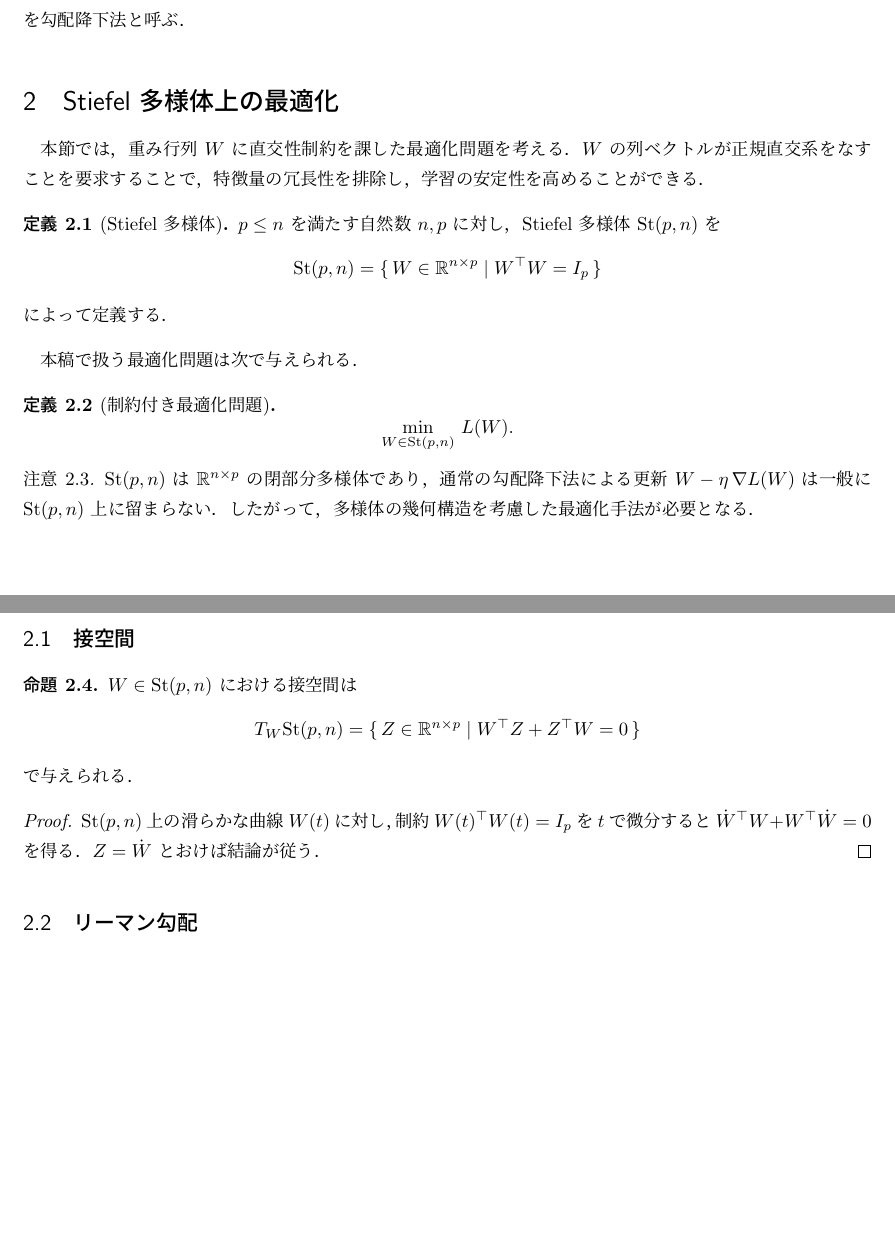
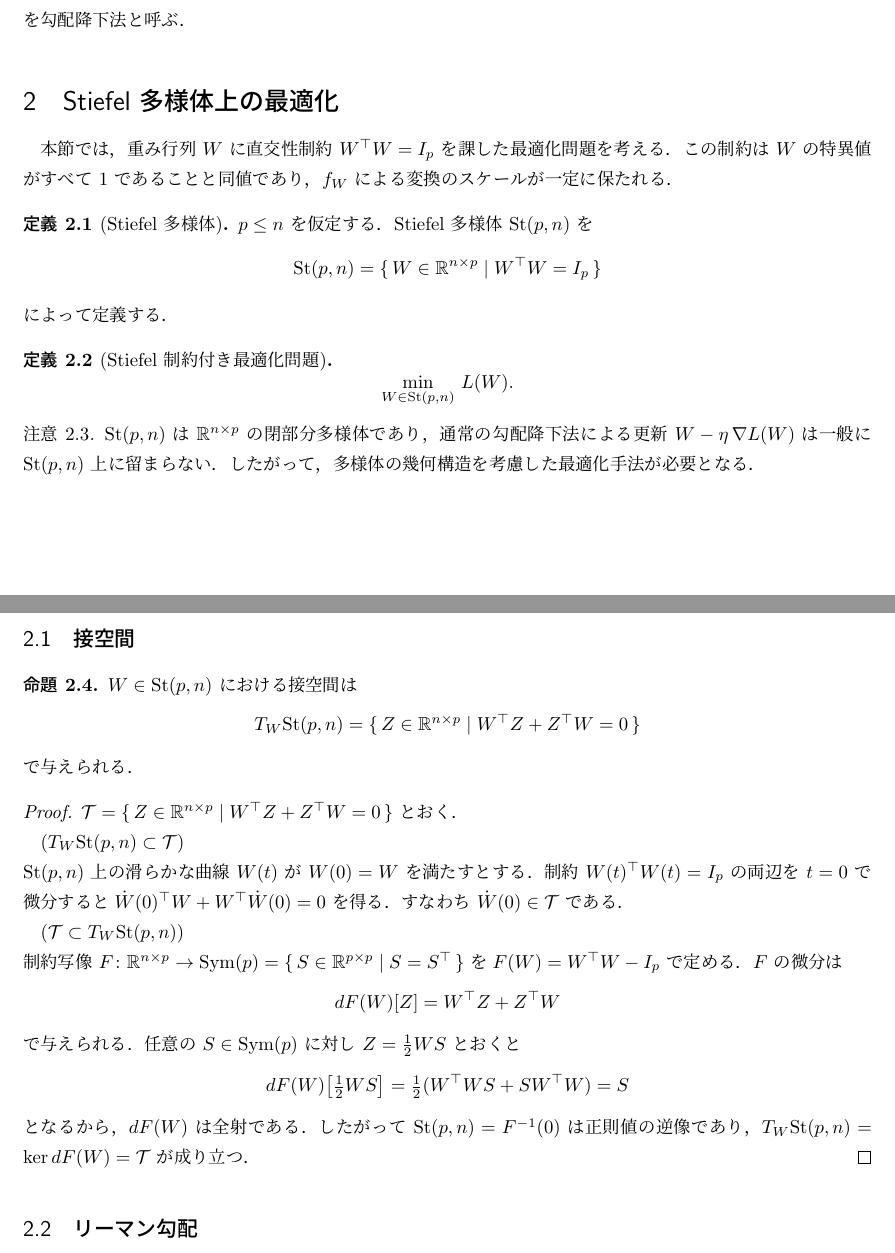
Before and after one commit to a1t2s2u2/manifold-optimization, a LaTeX document (note/main.tex): two parts of pages 1 and 2 of 2 before the commit and two parts of pages 1 and 2 of 3 after it, joined at a grey line, cut so that both start at the same text, the shorter picture padded with empty space. Compiled offline with upLaTeX and dvipdfmx.

Commit message:
docs: St における接空間の命題

```diff
--- a/note/main.tex
+++ b/note/main.tex
@@ -59,12 +59,12 @@ W_{k+1} = W_k - \eta\,\nabla L(W_k)
 
 \section{Stiefel 多様体上の最適化}
 
-本節では，重み行列 $W$ に直交性制約を課した最適化問題を考える．
-$W$ の列ベクトルが正規直交系をなすことを要求することで，
-特徴量の冗長性を排除し，学習の安定性を高めることができる．
+本節では，重み行列 $W$ に直交性制約 $W^\top W=I_p$ を課した最適化問題を考える．
+この制約は $W$ の特異値がすべて $1$ であることと同値であり，
+$f_W$ による変換のスケールが一定に保たれる．
 
 \begin{definition}[Stiefel 多様体]
-$p\le n$ を満たす自然数 $n,p$ に対し，
+$p\le n$ を仮定する．
 Stiefel 多様体 $\mathrm{St}(p,n)$ を
 \[
 \mathrm{St}(p,n)
@@ -74,9 +74,7 @@ Stiefel 多様体 $\mathrm{St}(p,n)$ を
 によって定義する．
 \end{definition}
 
-本稿で扱う最適化問題は次で与えられる．
-
-\begin{definition}[制約付き最適化問題]
+\begin{definition}[Stiefel 制約付き最適化問題]
 \[
 \min_{W\in\mathrm{St}(p,n)}\, L(W).
 \]
@@ -105,10 +103,30 @@ W^\top Z + Z^\top W = 0
 \end{proposition}
 
 \begin{proof}
-$\mathrm{St}(p,n)$ 上の滑らかな曲線 $W(t)$ に対し，
-制約 $W(t)^\top W(t)=I_p$ を $t$ で微分すると
-$\dot W^\top W + W^\top\dot W=0$
-を得る．$Z=\dot W$ とおけば結論が従う．
+$\mathcal{T}=\{\, Z\in\mathbb{R}^{n\times p}\mid W^\top Z + Z^\top W = 0\,\}$ とおく．
+
+($T_W\mathrm{St}(p,n)\subset\mathcal{T}$)\\
+$\mathrm{St}(p,n)$ 上の滑らかな曲線 $W(t)$ が $W(0)=W$ を満たすとする．
+制約 $W(t)^\top W(t)=I_p$ の両辺を $t=0$ で微分すると
+$\dot W(0)^\top W + W^\top\dot W(0)=0$
+を得る．すなわち $\dot W(0)\in\mathcal{T}$ である．
+
+($\mathcal{T}\subset T_W\mathrm{St}(p,n)$)\\
+制約写像 $F\colon\mathbb{R}^{n\times p}\to\mathrm{Sym}(p)=\{\, S\in\mathbb{R}^{p\times p}\mid S=S^\top \,\}$ を
+$F(W)=W^\top W - I_p$ で定める．
+$F$ の微分は
+\[
+dF(W)[Z]=W^\top Z + Z^\top W
+\]
+で与えられる．任意の $S\in\mathrm{Sym}(p)$ に対し $Z=\tfrac{1}{2}WS$ とおくと
+\[
+dF(W)\bigl[\tfrac{1}{2}WS\bigr]
+= \tfrac{1}{2}(W^\top W S + S W^\top W)
+= S
+\]
+となるから，$dF(W)$ は全射である．
+したがって $\mathrm{St}(p,n)=F^{-1}(0)$ は正則値の逆像であり，
+$T_W\mathrm{St}(p,n)=\ker dF(W)=\mathcal{T}$ が成り立つ．
 \end{proof}
 
 \subsection{リーマン勾配}
```
